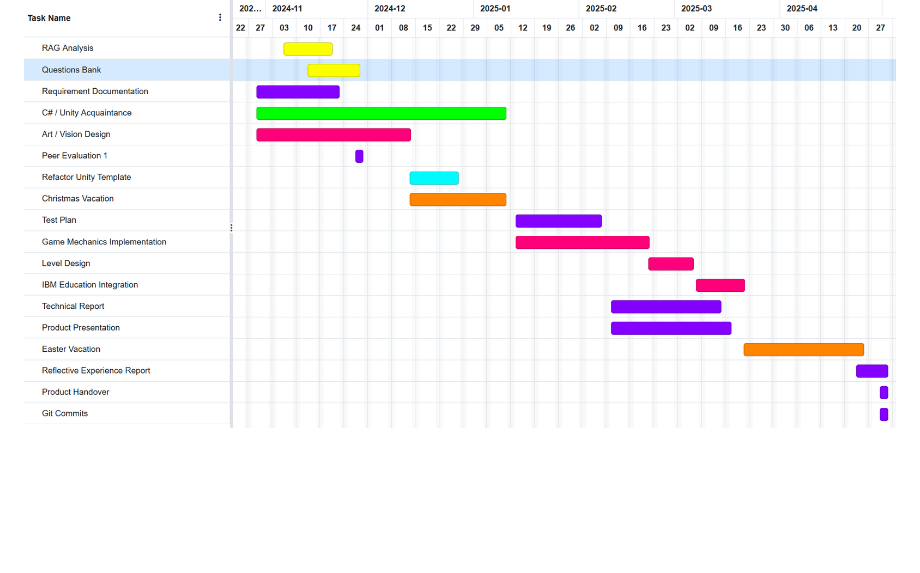
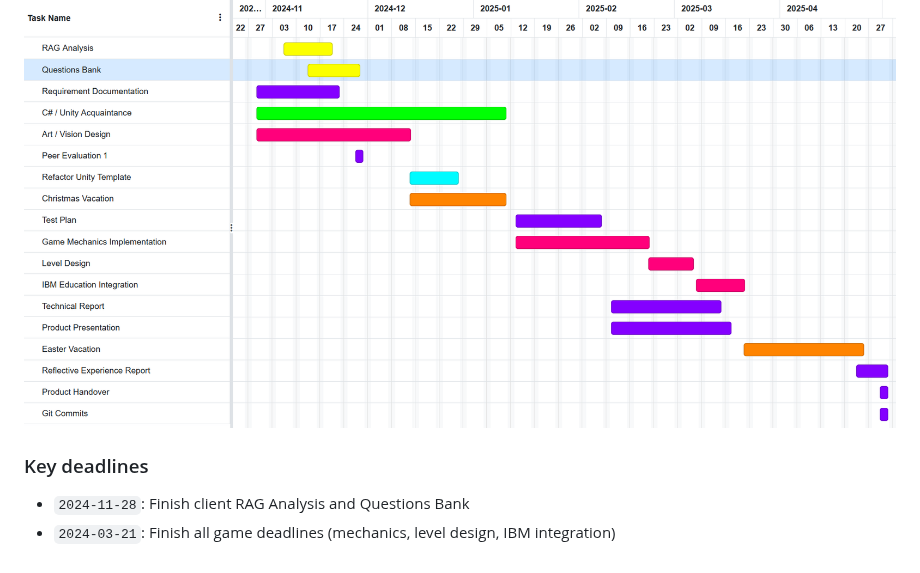
Before and after one commit to COMP2281/software-engineering-group24-25-05, a Markdown page: documentation/requirements.md, the part around the change. GitHub-like rendering; blank space fills up the shorter version.

Commit message:
add key deadlines

```diff
--- a/documentation/requirements.md
+++ b/documentation/requirements.md
@@ -143,3 +143,8 @@ cycle with the `Game Mechanics Implementation`
 <p align="center">
     <img src="./images/gantt-chart.png">
 </p>
+
+### Key deadlines
+
+* `2024-11-28`: Finish client RAG Analysis and Questions Bank
+* `2024-03-21`: Finish all game deadlines (mechanics, level design, IBM integration)
```
